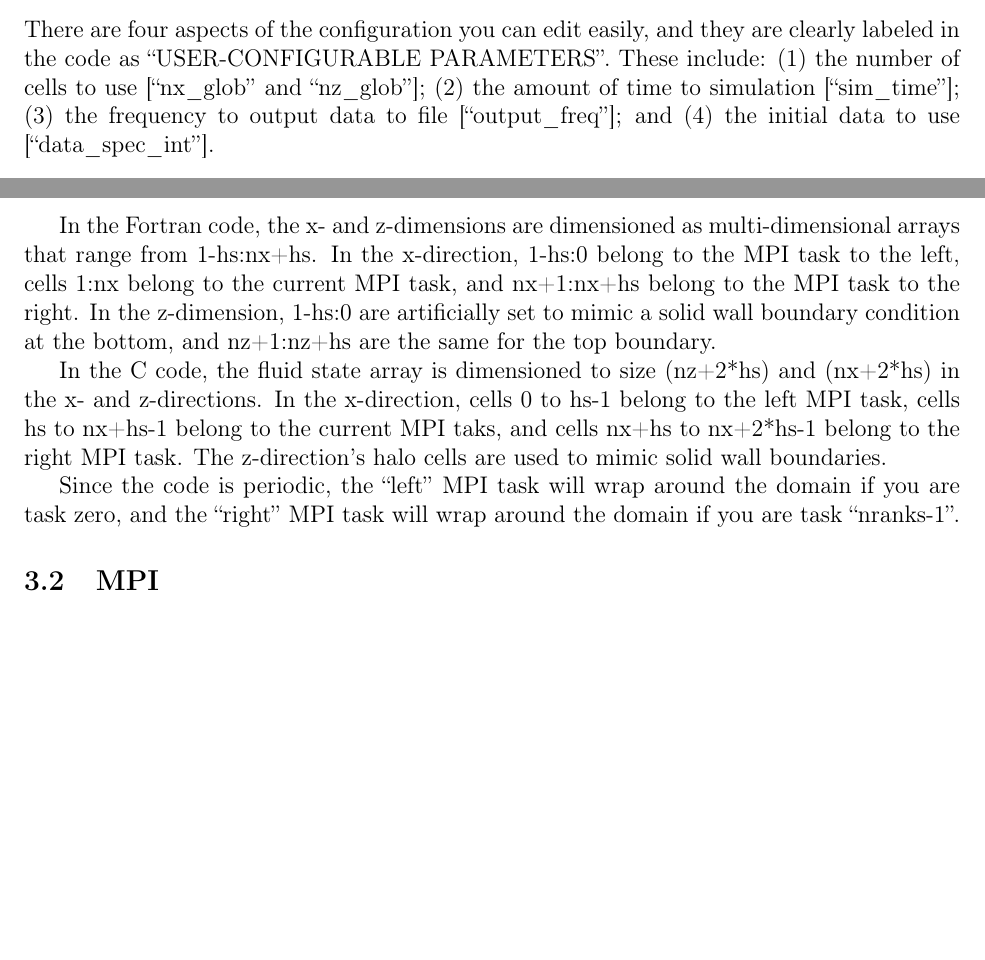
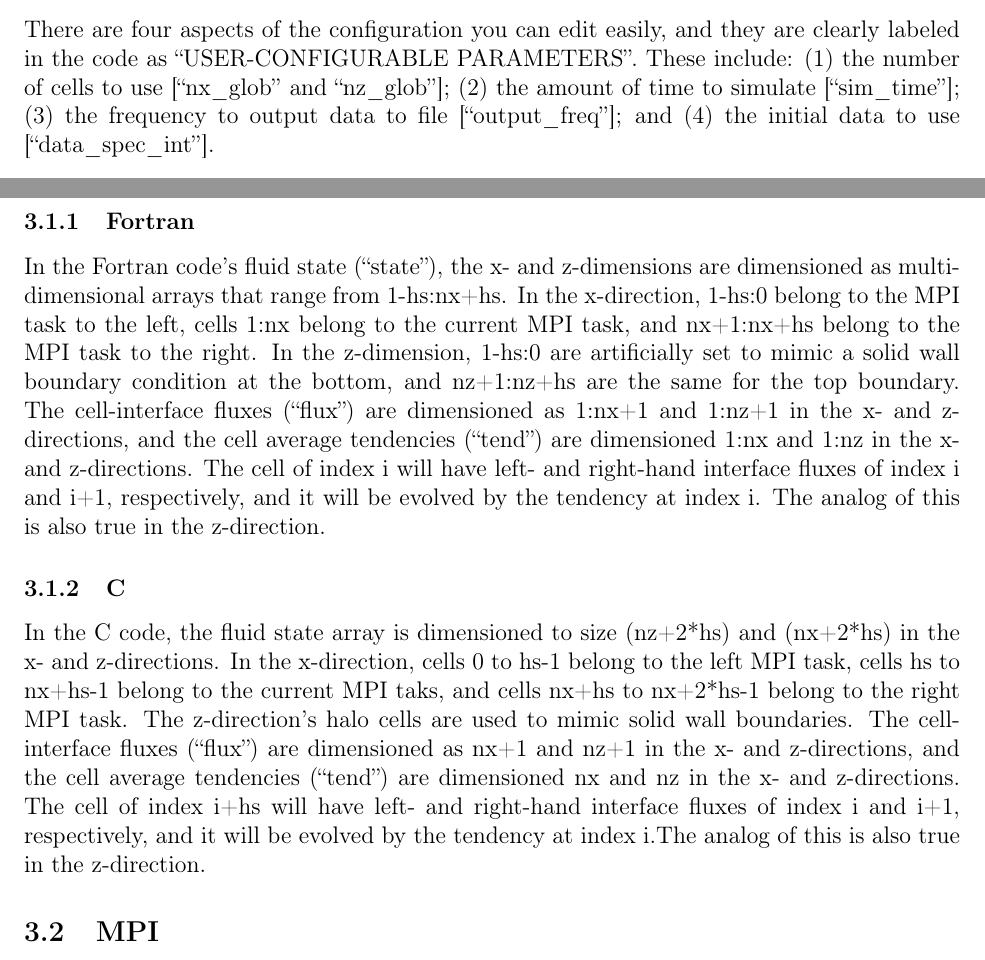
Before and after one commit to mrnorman/miniWeather, a LaTeX document (documentation/miniWeather_documentation.tex): two parts of pages 3 and 4 of 8 before the commit and two parts of pages 3 and 4 of 9 after it, joined at a grey line, cut so that both start at the same text, the shorter picture padded with empty space. Compiled offline with pdfLaTeX.

Commit message:
Improving documentation

```diff
--- a/documentation/miniWeather_documentation.tex
+++ b/documentation/miniWeather_documentation.tex
@@ -81,7 +81,7 @@ openmp'', and ``make openacc''.
 There are four aspects of the configuration you can edit easily, and
 they are clearly labeled in the code as ``USER-CONFIGURABLE PARAMETERS''.
 These include: (1) the number of cells to use {[}``nx\_glob'' and
-``nz\_glob''{]}; (2) the amount of time to simulation {[}``sim\_time''{]};
+``nz\_glob''{]}; (2) the amount of time to simulate {[}``sim\_time''{]};
 (3) the frequency to output data to file {[}``output\_freq''{]};
 and (4) the initial data to use {[}``data\_spec\_int''{]}.
 
@@ -131,23 +131,36 @@ reconstruction to estimate variation within a domain. In this code,
 there are ``hs'' halo cells on either side of each dimension, and
 I pretty much hard-code hs=2.
 
-In the Fortran code, the x- and z-dimensions are dimensioned as multi-dimensional
-arrays that range from 1-hs:nx+hs. In the x-direction, 1-hs:0 belong
-to the MPI task to the left, cells 1:nx belong to the current MPI
-task, and nx+1:nx+hs belong to the MPI task to the right. In the z-dimension,
-1-hs:0 are artificially set to mimic a solid wall boundary condition
-at the bottom, and nz+1:nz+hs are the same for the top boundary.
+\subsubsection{Fortran}
+
+In the Fortran code's fluid state (``state''), the x- and z-dimensions
+are dimensioned as multi-dimensional arrays that range from 1-hs:nx+hs.
+In the x-direction, 1-hs:0 belong to the MPI task to the left, cells
+1:nx belong to the current MPI task, and nx+1:nx+hs belong to the
+MPI task to the right. In the z-dimension, 1-hs:0 are artificially
+set to mimic a solid wall boundary condition at the bottom, and nz+1:nz+hs
+are the same for the top boundary. The cell-interface fluxes (``flux'')
+are dimensioned as 1:nx+1 and 1:nz+1 in the x- and z-directions, and
+the cell average tendencies (``tend'') are dimensioned 1:nx and
+1:nz in the x- and z-directions. The cell of index i will have left-
+and right-hand interface fluxes of index i and i+1, respectively,
+and it will be evolved by the tendency at index i. The analog of this
+is also true in the z-direction.
+
+\subsubsection{C}
 
 In the C code, the fluid state array is dimensioned to size (nz+2{*}hs)
 and (nx+2{*}hs) in the x- and z-directions. In the x-direction, cells
 0 to hs-1 belong to the left MPI task, cells hs to nx+hs-1 belong
 to the current MPI taks, and cells nx+hs to nx+2{*}hs-1 belong to
 the right MPI task. The z-direction's halo cells are used to mimic
-solid wall boundaries.
-
-Since the code is periodic, the ``left'' MPI task will wrap around
-the domain if you are task zero, and the ``right'' MPI task will
-wrap around the domain if you are task ``nranks-1''.
+solid wall boundaries. The cell-interface fluxes (``flux'') are
+dimensioned as nx+1 and nz+1 in the x- and z-directions, and the cell
+average tendencies (``tend'') are dimensioned nx and nz in the x-
+and z-directions. The cell of index i+hs will have left- and right-hand
+interface fluxes of index i and i+1, respectively, and it will be
+evolved by the tendency at index i.The analog of this is also true
+in the z-direction.
 
 \subsection{MPI}
 
```
Also changed, not shown: documentation/miniWeather_documentation.pdf, 1 other file.
